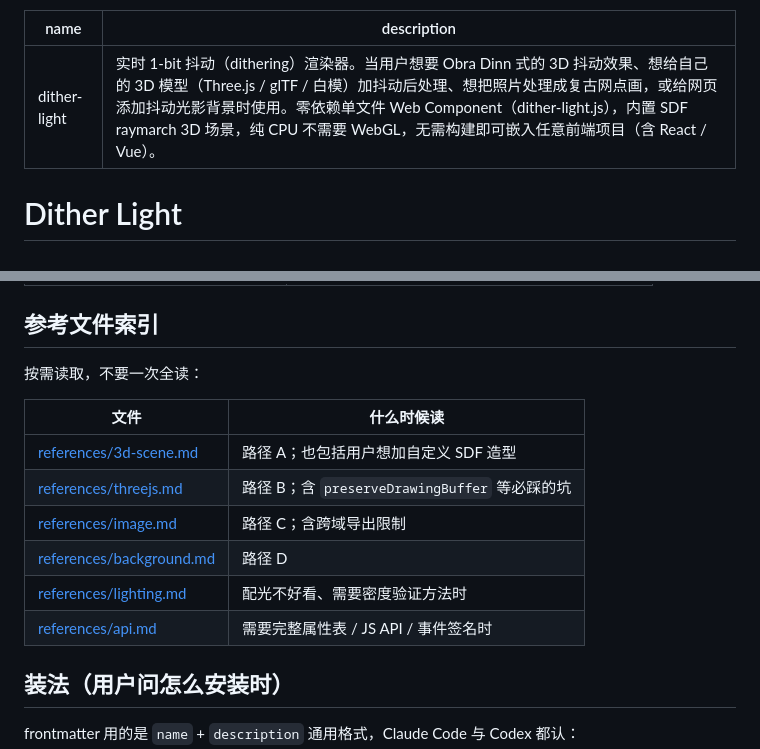
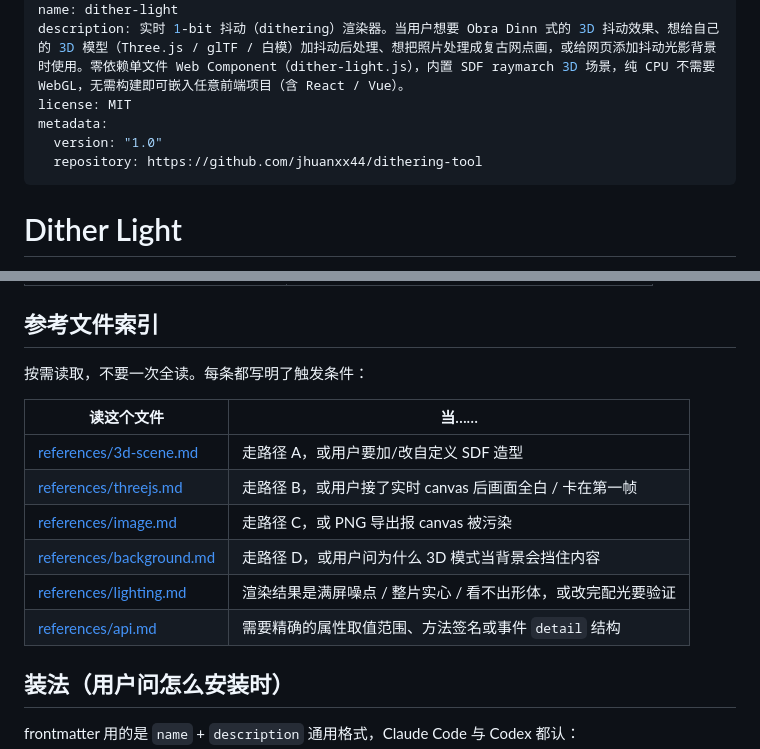
Before and after one commit to jhuanxx44/dithering-tool, a Markdown page: SKILL.md, 2 parts joined by grey strips. Rendered like a GitHub page.

Commit message:
SKILL.md 补齐官方 frontmatter 字段与加载触发条件
按 agentskills.io 规范与 anthropics/skills 官方校验脚本核对后的修正：

- frontmatter 补上 license: MIT 与 metadata（version / repository）。
  规范允许六个字段：name / description / license / allowed-tools /
  metadata / compatibility，多写会被 quick_validate.py 拒绝；原来只写
  两个字段虽然合法，但漏掉了仓库已有的许可证信息
- references 索引表从「什么时候读」改为明确的触发条件（「画面全白 /
  卡在第一帧」而非「含必踩的坑」）。官方最佳实践指出，泛泛的
  「细节见 references/」会让 agent 认不出加载时机
- AGENTS.md 记入 frontmatter 字段白名单、长度限制、一级深度约束，
  以及「非显而易见的坑要留在 SKILL.md」这条

已用官方 quick_validate.py 验证通过；实测 npx skills add 安装后目录名
取自 frontmatter 的 name（dither-light），references/ 一并带入。

Co-Authored-By: Claude Opus 5 (1M context) <noreply@anthropic.com>

```diff
--- a/SKILL.md
+++ b/SKILL.md
@@ -1,6 +1,10 @@
 ---
 name: dither-light
 description: 实时 1-bit 抖动（dithering）渲染器。当用户想要 Obra Dinn 式的 3D 抖动效果、想给自己的 3D 模型（Three.js / glTF / 白模）加抖动后处理、想把照片处理成复古网点画，或给网页添加抖动光影背景时使用。零依赖单文件 Web Component（dither-light.js），内置 SDF raymarch 3D 场景，纯 CPU 不需要 WebGL，无需构建即可嵌入任意前端项目（含 React / Vue）。
+license: MIT
+metadata:
+  version: "1.0"
+  repository: https://github.com/jhuanxx44/dithering-tool
 ---
 
 # Dither Light
@@ -70,16 +74,16 @@ description: 实时 1-bit 抖动（dithering）渲染器。当用户想要 Obra
 
 ## 参考文件索引
 
-按需读取，不要一次全读：
+按需读取，不要一次全读。每条都写明了触发条件：
 
-| 文件 | 什么时候读 |
+| 读这个文件 | 当…… |
 | --- | --- |
-| [references/3d-scene.md](references/3d-scene.md) | 路径 A；也包括用户想加自定义 SDF 造型 |
-| [references/threejs.md](references/threejs.md) | 路径 B；含 `preserveDrawingBuffer` 等必踩的坑 |
-| [references/image.md](references/image.md) | 路径 C；含跨域导出限制 |
-| [references/background.md](references/background.md) | 路径 D |
-| [references/lighting.md](references/lighting.md) | 配光不好看、需要密度验证方法时 |
-| [references/api.md](references/api.md) | 需要完整属性表 / JS API / 事件签名时 |
+| [references/3d-scene.md](references/3d-scene.md) | 走路径 A，或用户要加/改自定义 SDF 造型 |
+| [references/threejs.md](references/threejs.md) | 走路径 B，或用户接了实时 canvas 后画面全白 / 卡在第一帧 |
+| [references/image.md](references/image.md) | 走路径 C，或 PNG 导出报 canvas 被污染 |
+| [references/background.md](references/background.md) | 走路径 D，或用户问为什么 3D 模式当背景会挡住内容 |
+| [references/lighting.md](references/lighting.md) | 渲染结果是满屏噪点 / 整片实心 / 看不出形体，或改完配光要验证 |
+| [references/api.md](references/api.md) | 需要精确的属性取值范围、方法签名或事件 `detail` 结构 |
 
 ## 装法（用户问怎么安装时）
 
```
Also changed, not shown: AGENTS.md (+7 -1 lines).
